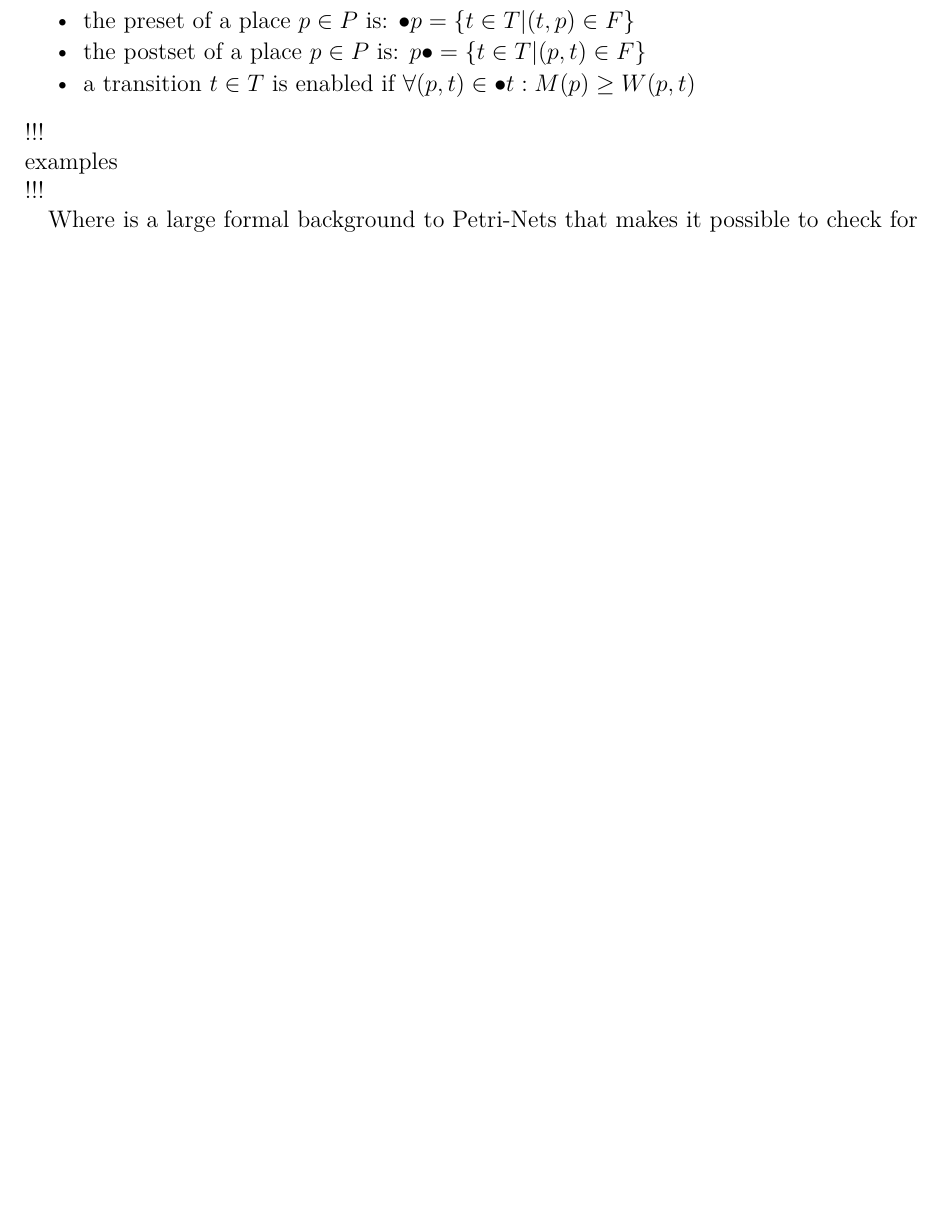
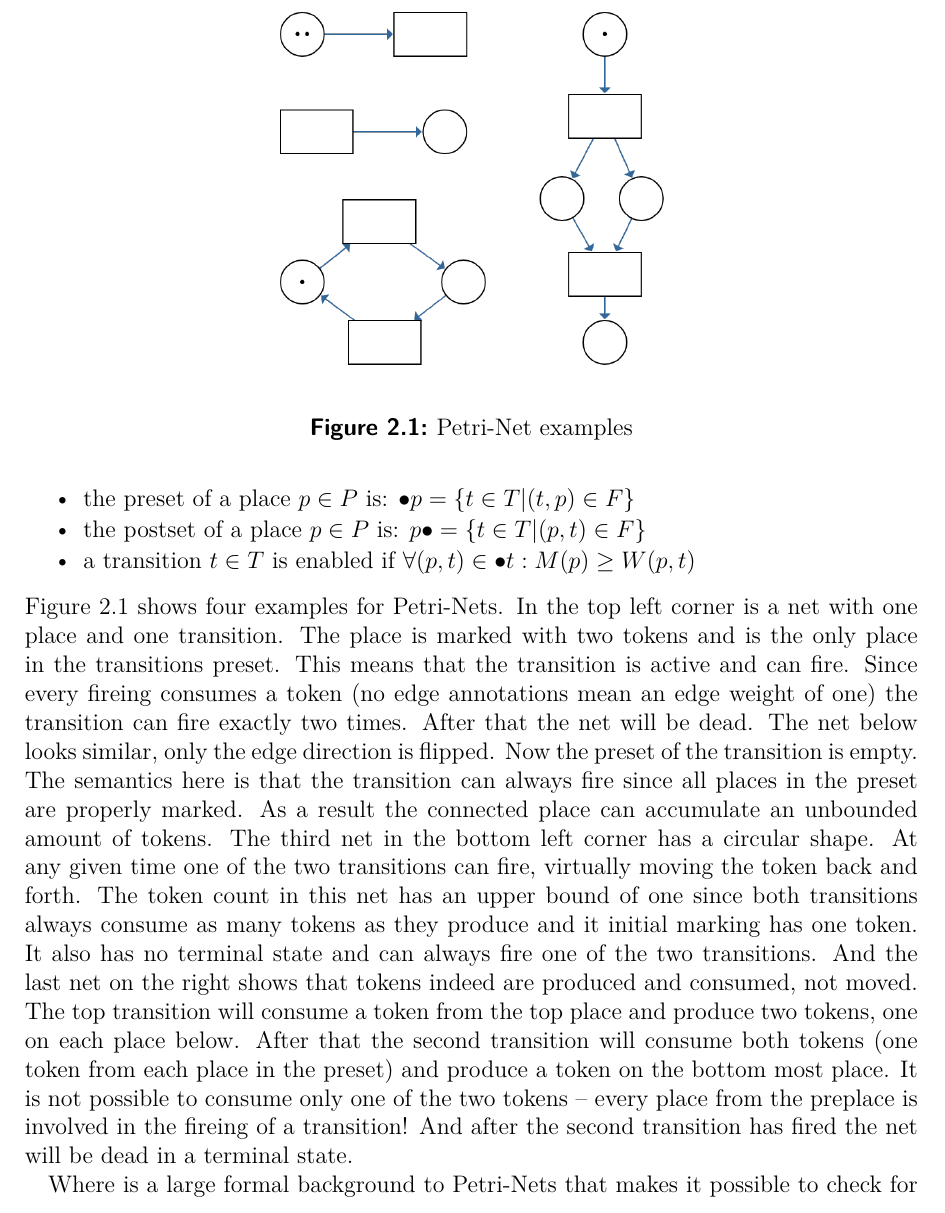
Before and after one commit to Skasselbard/Granite, a LaTeX thesis (doc/MasterThesis/main.tex, which reads doc/MasterThesis/chapters/relatedWork.tex): part of page 11 of 45 before the commit and part of page 11 of 46 after it, cut at the place of the change, the shorter picture padded with empty space. Compiled offline with pdfLaTeX; an older LaTeX class or package is replaced by its successor.

Commit message:
petri net examples

```diff
--- a/doc/MasterThesis/chapters/relatedWork.tex
+++ b/doc/MasterThesis/chapters/relatedWork.tex
@@ -147,10 +147,31 @@ Other important definitions are:
   \item the postset of a place $p \in P$ is: $p\bullet = \{t \in T | (p,t) \in F\}$
   \item a transition $t \in T$ is enabled if $\forall (p,t) \in \bullet t: M(p) \geq W(p,t)$
 \end{itemize}
-% TODO:
-!!!\\
-examples\\
-!!!
+\begin{figure}
+  \centering
+  \includegraphics[width=.5\textwidth]{../diagrams/netExamples.png}
+  \caption{Petri-Net examples}
+  \label{net_examples}
+\end{figure}
+Figure \ref{net_examples} shows four examples for Petri-Nets.
+In the top left corner is a net with one place and one transition.
+The place is marked with two tokens and is the only place in the transitions preset.
+This means that the transition is active and can fire.
+Since every fireing consumes a token (no edge annotations mean an edge weight of one) the transition can fire exactly two times.
+After that the net will be dead.
+The net below looks similar, only the edge direction is flipped.
+Now the preset of the transition is empty.
+The semantics here is that the transition can always fire since all places in the preset are properly marked.
+As a result the connected place can accumulate an unbounded amount of tokens.
+The third net in the bottom left corner has a circular shape.
+At any given time one of the two transitions can fire, virtually moving the token back and forth.
+The token count in this net has an upper bound of one since both transitions always consume as many tokens as they produce and it initial marking has one token.
+It also has no terminal state and can always fire one of the two transitions.
+And the last net on the right shows that tokens indeed are produced and consumed, not moved.
+The top transition will consume a token from the top place and produce two tokens, one on each place below.
+After that the second transition will consume both tokens (one token from each place in the preset) and produce a token on the bottom most place.
+It is not possible to consume only one of the two tokens -- every place from the preplace is involved in the fireing of a transition!
+And after the second transition has fired the net will be dead in a terminal state.
 
 Where is a large formal background to Petri-Nets that makes it possible to check for a variety of properties.
 For example it can be analysed if a particular marking can be reached from an initial marking or how many tokens a place may hold.
```
Also changed, not shown: doc/MasterThesis/main.pdf, doc/diagrams/netExamples.png (added), 1 other file.
